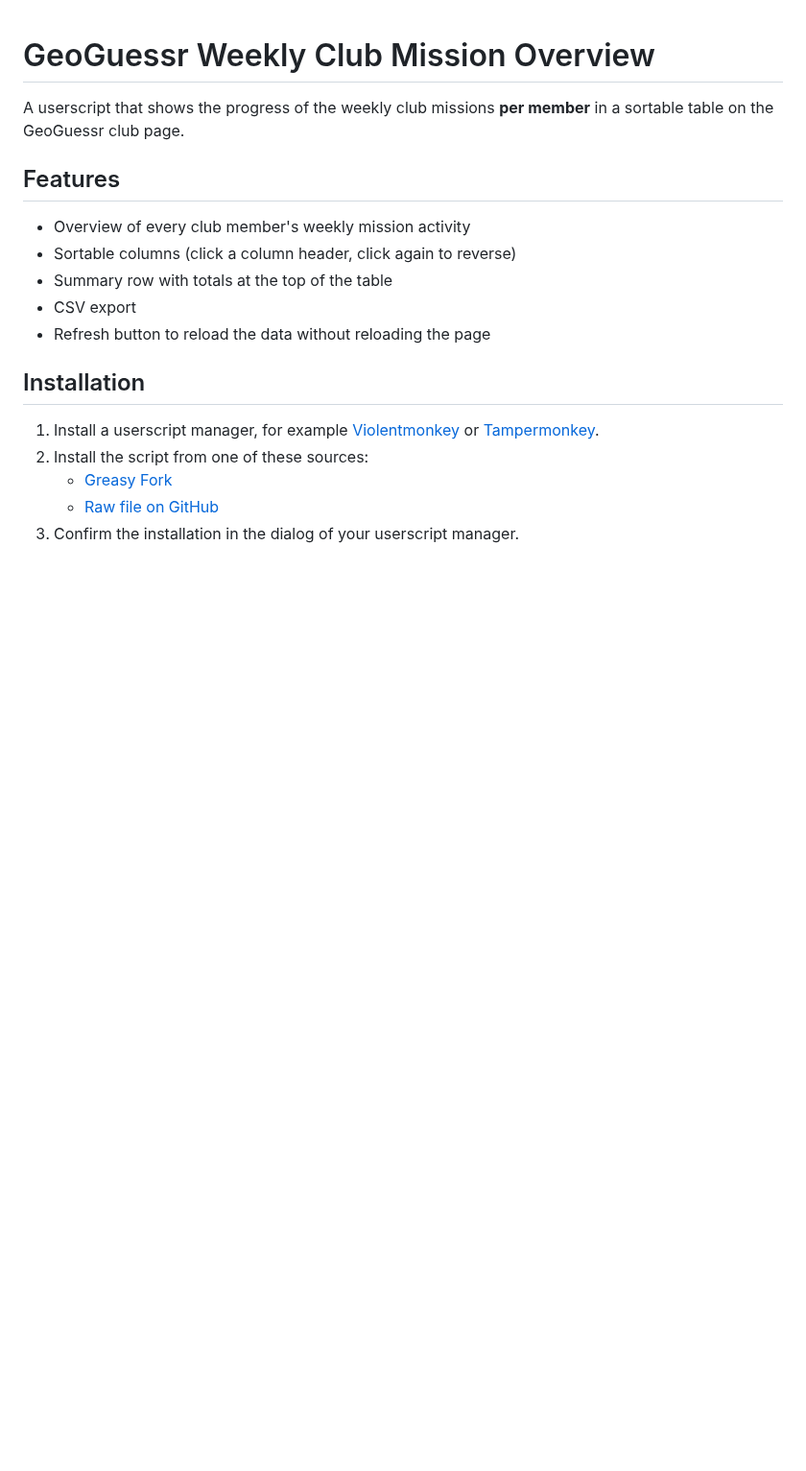
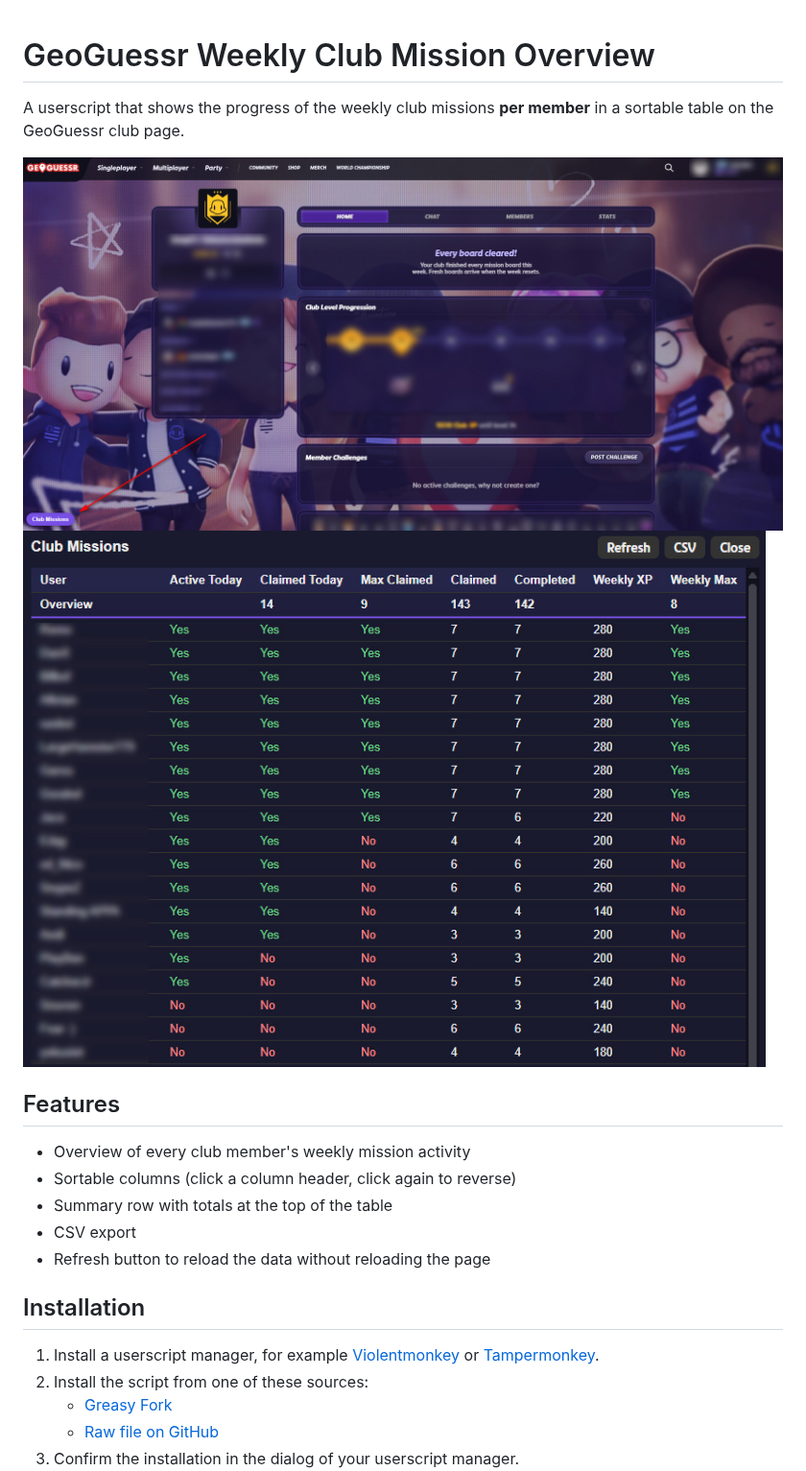
Before and after one commit to Gorakel/geoguessr-club-missions, a Markdown page: README.md, the part around the change. Shown at 96% size. Rendered like a GitHub page; pictures changed too: images/Button.jpg (added), images/Table.jpg (added); blank space fills up the shorter version.

Commit message:
Add images

```diff
--- a/README.md
+++ b/README.md
@@ -1,6 +1,9 @@
 # GeoGuessr Weekly Club Mission Overview
 
 A userscript that shows the progress of the weekly club missions **per member** in a sortable table on the GeoGuessr club page.
+
+<img src="images/Button.jpg" alt="Screenshot der Tabelle" width="800">
+<img src="images/Table.jpg" alt="Screenshot der Tabelle" width="800">
 
 ## Features
 
```
